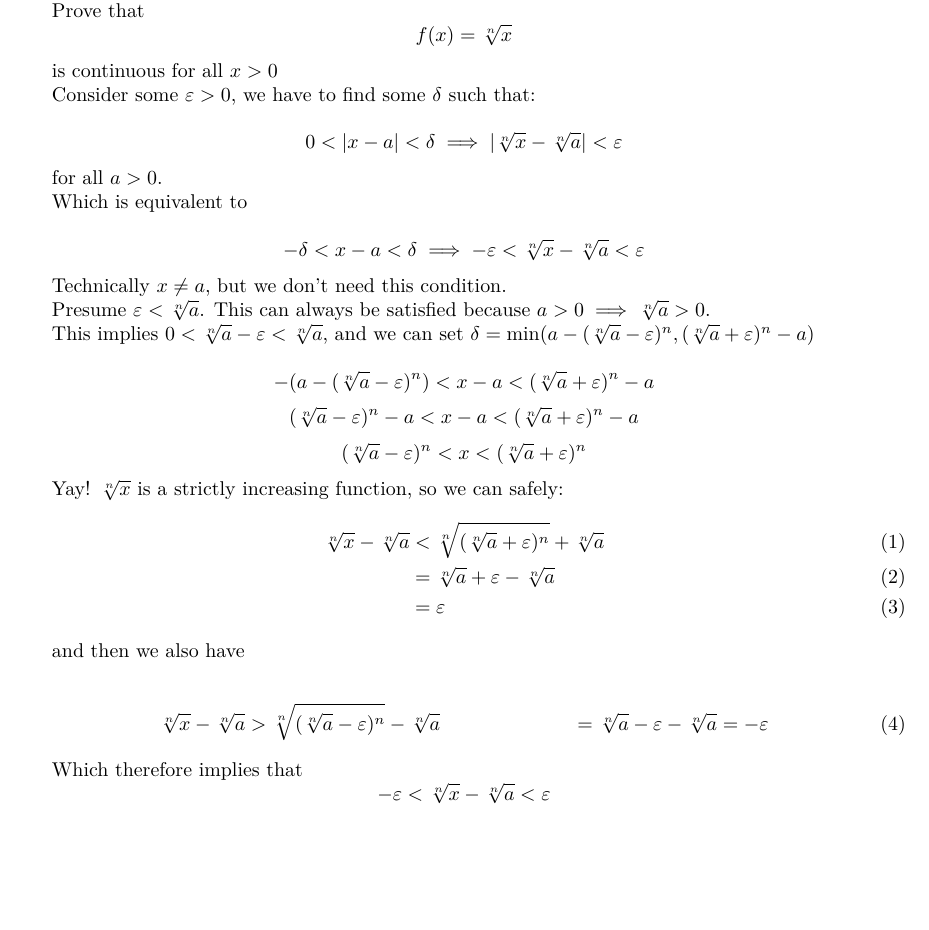
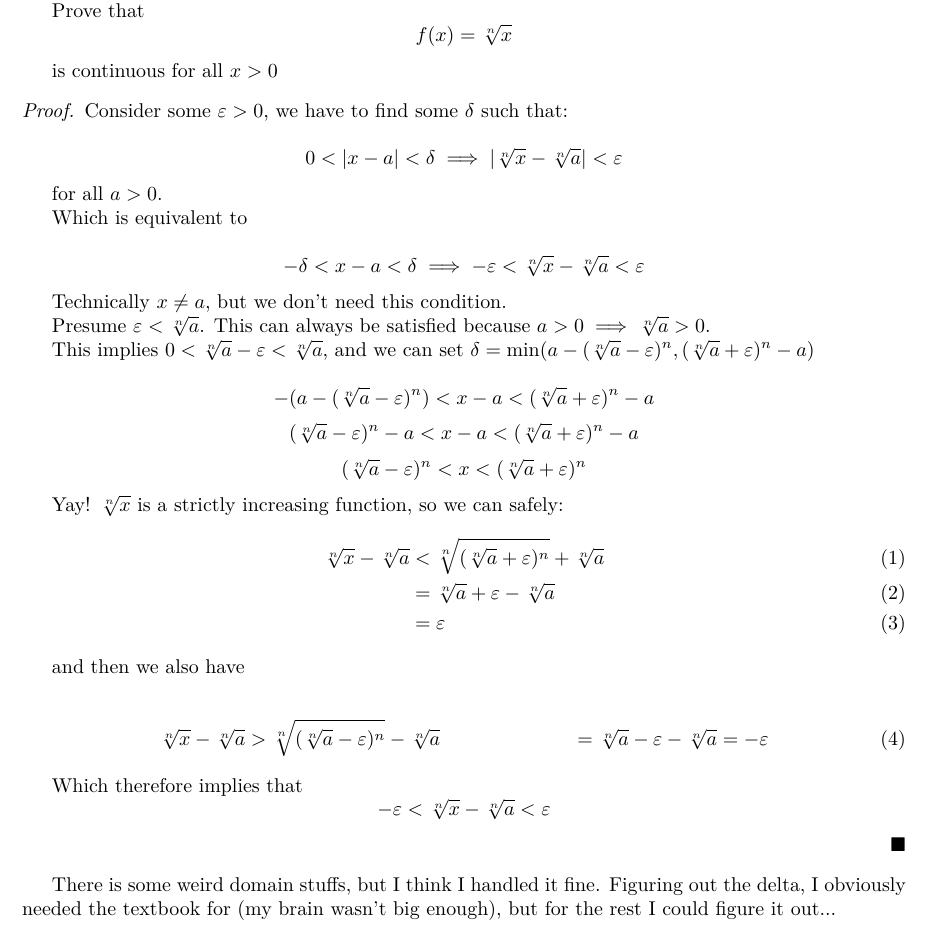
Before and after one commit to catsarecool5530/CalcProofs, a LaTeX paper (main.tex, which reads units/limits.tex): part of page 5 of 5, cut so that both start at the same text, the shorter picture padded with empty space. Compiled offline with XeLaTeX.

Commit message:
Final remarks on Limits unit

```diff
--- a/units/limits.tex
+++ b/units/limits.tex
@@ -73,7 +73,7 @@ Prove that
 \[f(x) = \sqrt[n]{x}\]
 
 is continuous for all $x > 0$
-
+\begin{proof}
 Consider some $\varepsilon > 0$, we have to find some $\delta$ such that:
 
 \[0 < |x - a| < \delta \implies |\sqrt[n]{x} - \sqrt[n]{a}| < \varepsilon\]
@@ -111,3 +111,5 @@ and then we also have
 
 Which therefore implies that
 \[-\varepsilon < \sqrt[n]{x} - \sqrt[n]{a} < \varepsilon\]
+\end{proof}
+There is some weird domain stuffs, but I think I handled it fine. Figuring out the delta, I obviously needed the textbook for (my brain wasn't big enough), but for the rest I could figure it out...
```
